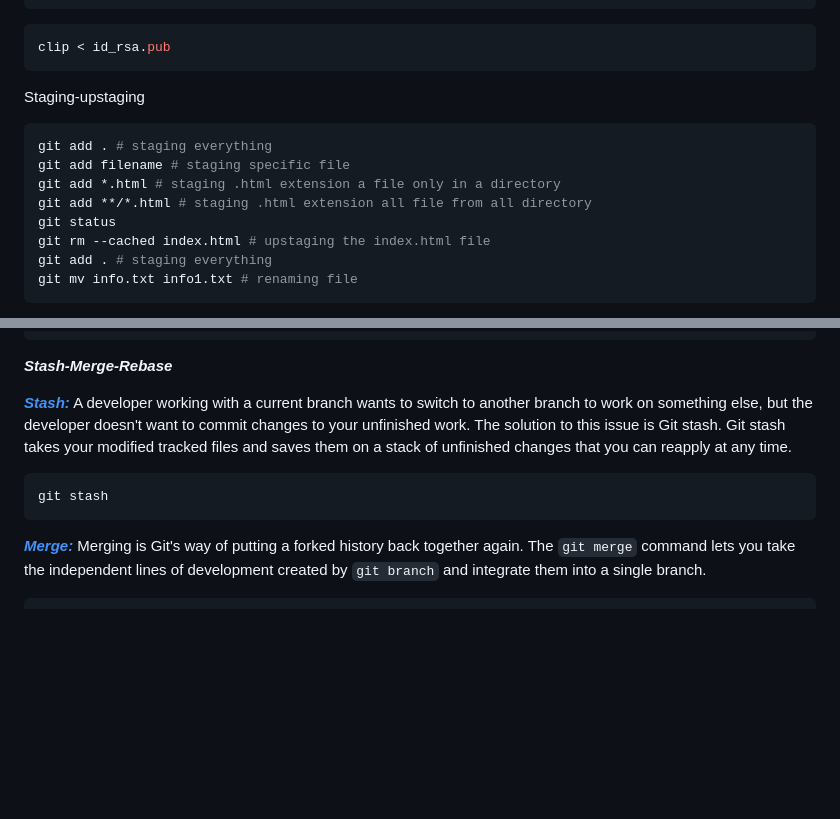
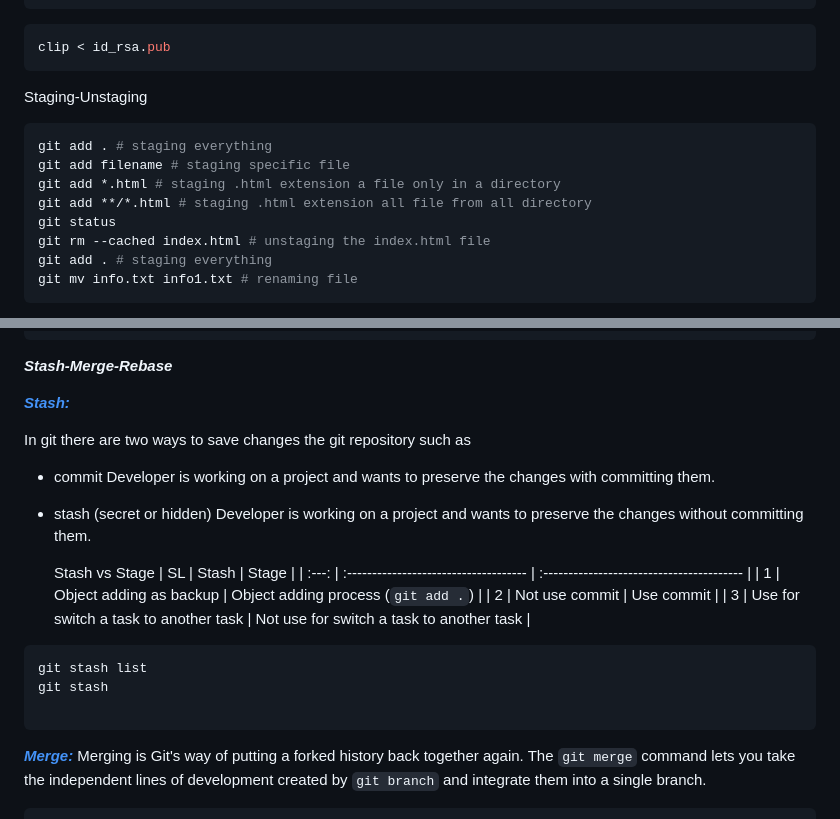
Before and after one commit to jakir-ruet/git-github-learning, a Markdown page: README.md, 2 parts joined by grey strips. GitHub-like rendering; blank space fills up the shorter version.

Commit message:
stash going on

````diff
--- a/README.md
+++ b/README.md
@@ -163,14 +163,14 @@ eval $(ssh-agent -s)
 clip < id_rsa.pub
 ```
 
-Staging-upstaging
+Staging-Unstaging
 ```bash
 git add . # staging everything
 git add filename # staging specific file
 git add *.html # staging .html extension a file only in a directory
 git add **/*.html # staging .html extension all file from all directory
 git status
-git rm --cached index.html # upstaging the index.html file
+git rm --cached index.html # unstaging the index.html file
 git add . # staging everything
 git mv info.txt info1.txt # renaming file
 ```
@@ -190,9 +190,25 @@ git checkout master # for present commit
 ***Stash-Merge-Rebase***
 
 ***[Stash:](https://git-scm.com/docs/git-stash)***
-A developer working with a current branch wants to switch to another branch to work on something else, but the developer doesn't want to commit changes to your unfinished work. The solution to this issue is Git stash. Git stash takes your modified tracked files and saves them on a stack of unfinished changes that you can reapply at any time.
+
+In git there are two ways to save changes the git repository such as
+- commit
+  Developer is working on a project and wants to preserve the changes with committing them.
+- stash (secret or hidden)
+  Developer is working on a project and wants to preserve the changes without committing them.
+
+  Stash vs Stage
+  |  SL   | Stash                                 | Stage                                     |
+  | :---: | :------------------------------------ | :---------------------------------------- |
+  |   1   | Object adding as backup               | Object adding process (`git add .`)       |
+  |   2   | Not use commit                        | Use commit                                |
+  |   3   | Use for switch a task to another task | Not use for switch a task to another task |
+
+
 ```bash
+git stash list
 git stash
+
 ```
 
 ***[Merge:](https://git-scm.com/docs/git-merge)***
````
